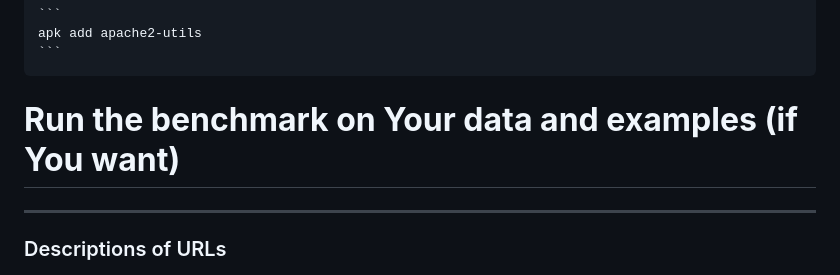
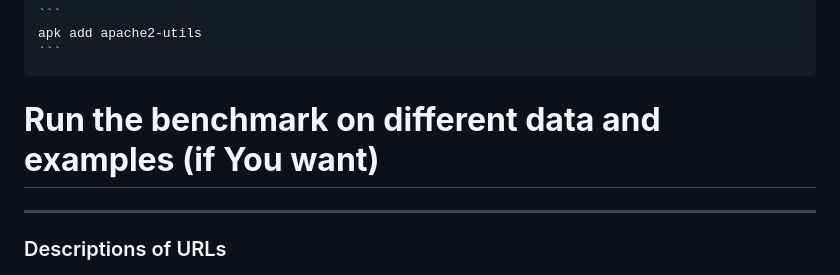
Before and after one commit to T30M47/ExperimentalWork, a Markdown page: README.md, the part around the change. Drawn GitHub-style.

````diff
--- a/README.md
+++ b/README.md
@@ -63,7 +63,7 @@ The home page contains a short description on how to benchmark this model, but y
     apk add apache2-utils
     ```
 
-# **Run the benchmark on Your data and examples (if You want)**
+# **Run the benchmark on different data and examples (if You want)**
 ---
 ### Descriptions of URLs
 * withoutIndex/ - for testing queries on table with no index and small cardinality of columns naziv and cijena (query containing naziv, cijena, datum_kreiranja)
````
